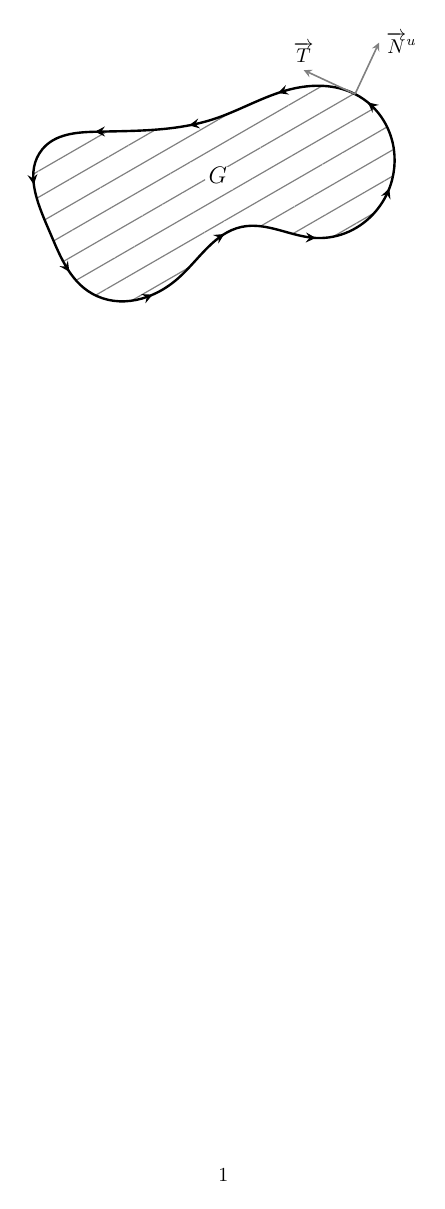
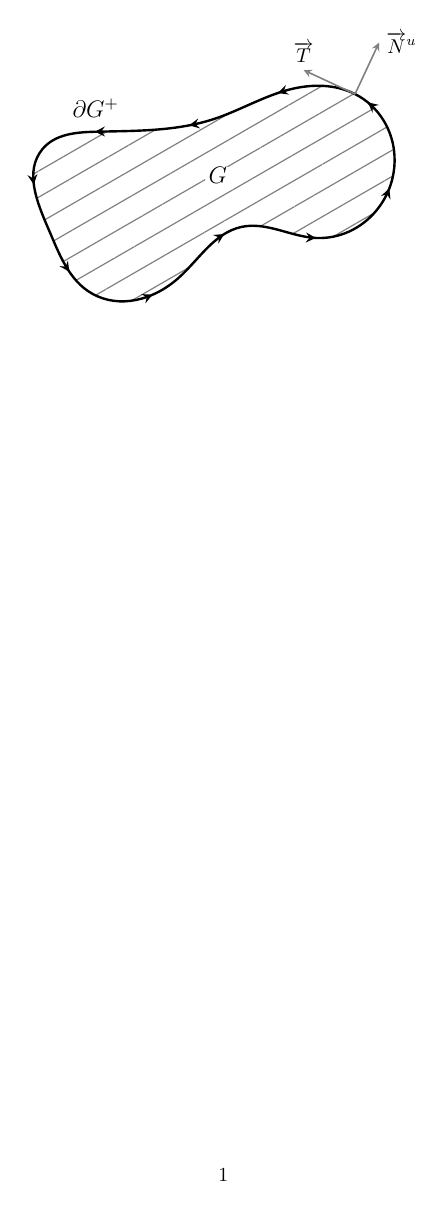
Before and after one commit to UGENT-visualisations-maths-and-physics/UGENT-visualisations-maths-and-physics.github.io, a LaTeX document (visualisations/Calculus_III/I_Vectorcalculus/CH3_Line_integrals/3.5_Greens_theorem/3.5.4_Alternative_formulation_Greens_theorem/main.tex): the whole page. Compiled offline with pdfLaTeX.

Commit message:
Fig 3.5.4: edge curve update

```diff
--- a/visualisations/Calculus_III/I_Vectorcalculus/CH3_Line_integrals/3.5_Greens_theorem/3.5.4_Alternative_formulation_Greens_theorem/main.tex
+++ b/visualisations/Calculus_III/I_Vectorcalculus/CH3_Line_integrals/3.5_Greens_theorem/3.5.4_Alternative_formulation_Greens_theorem/main.tex
@@ -41,6 +41,9 @@ arrowstyle/.style={->, >=stealth}}
 \fill[pattern={Lines[angle=30, distance=0.4cm, line width=0.6pt]}, pattern color=gray] (10degrees) to[closed, curve through =
 {(25degrees) (35degrees) (50degrees) (60degrees) (85degrees) (120degrees) (135degrees) (155degrees) (185degrees) (250degrees)}] (270degrees);
 
+% draw edge of area
+\node[BigTextFont, above, inner sep=7pt] at (120degrees) {$\partial G^+$};
+
 % drawing area
 \draw[postaction={decorate}, decoration={
        markings,
```
